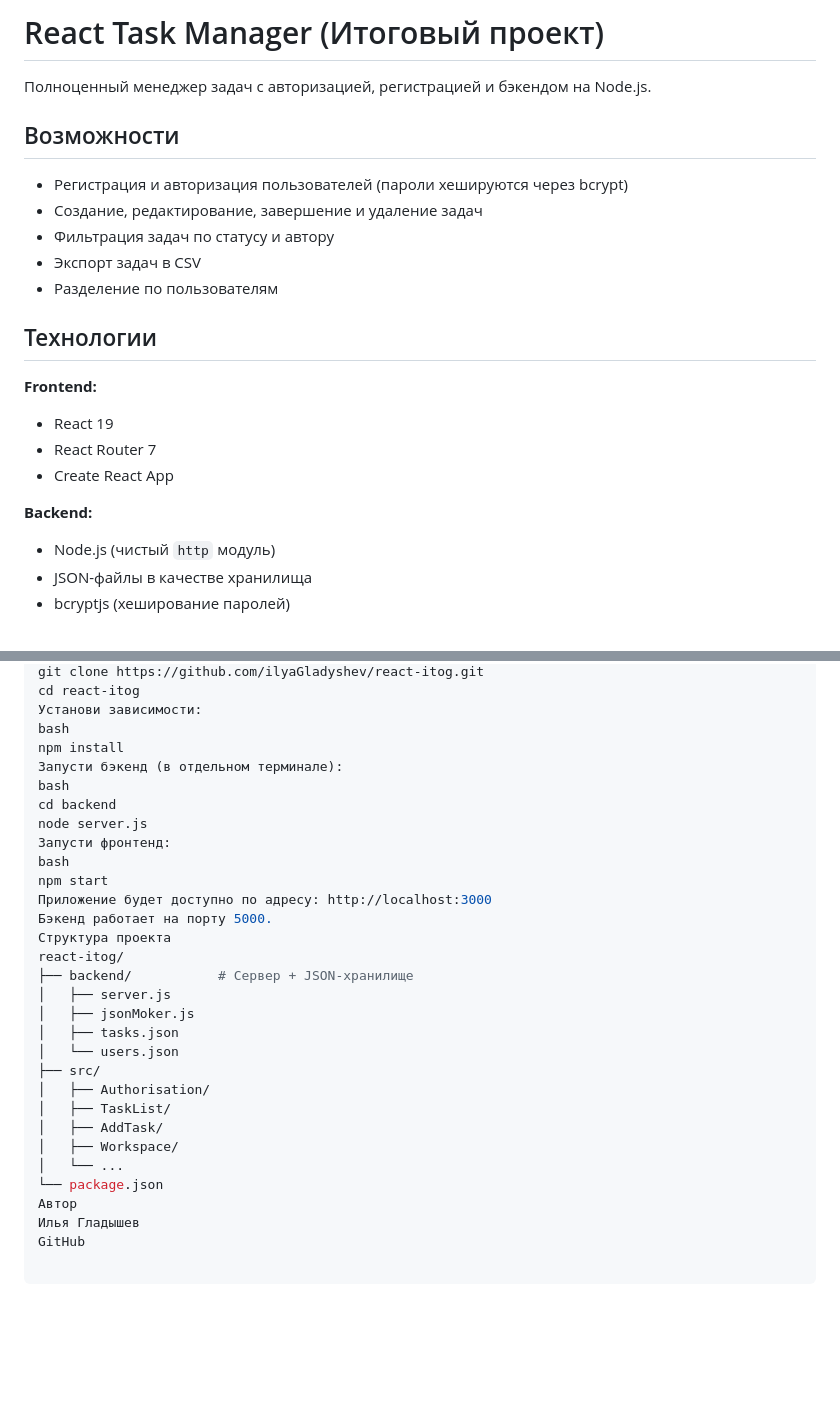
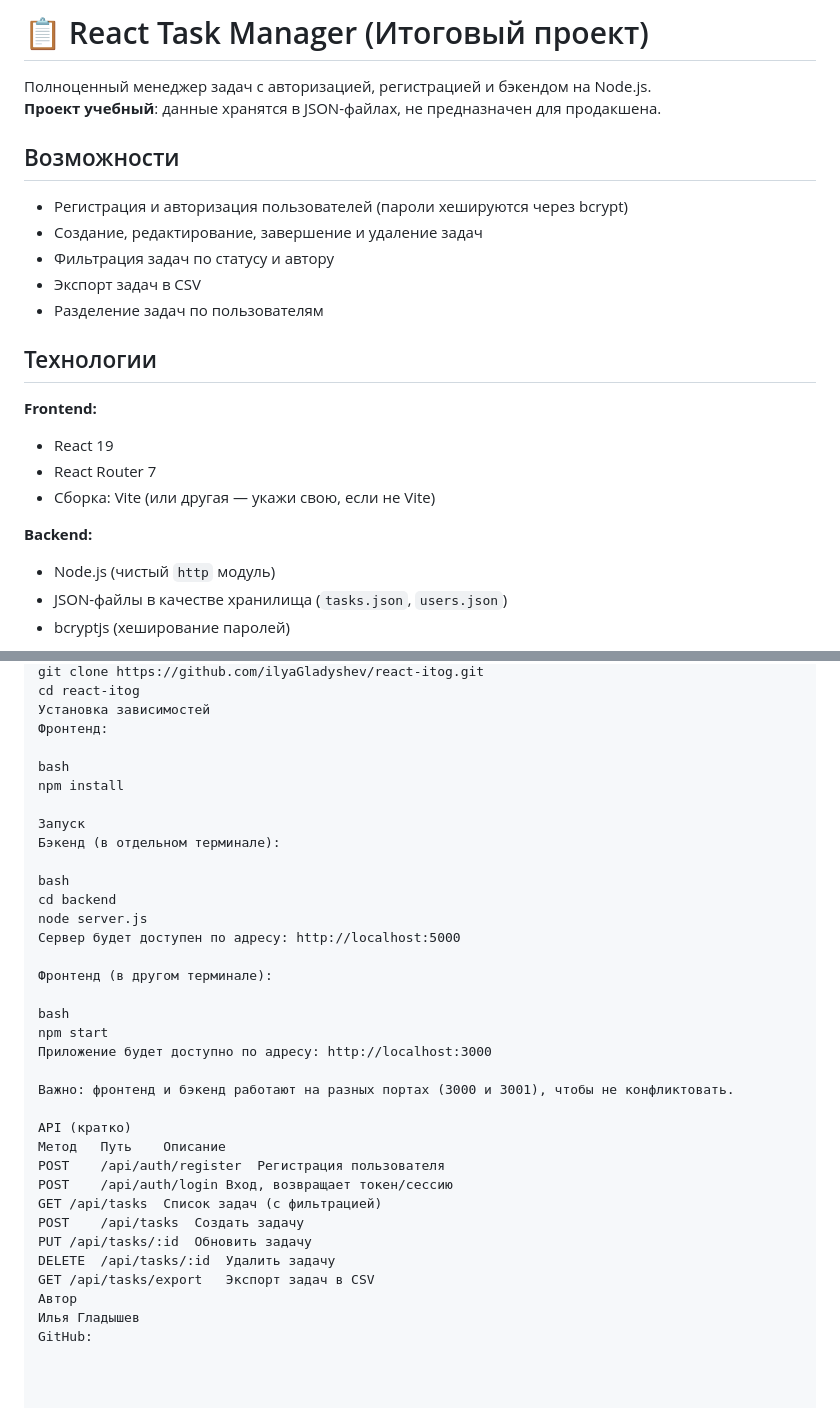
Before and after one commit to ilyaGladyshev/react-itog, a Markdown page: README.md, 2 parts joined by grey strips. Drawn GitHub-style; blank space fills up the shorter version.

```diff
--- a/README.md
+++ b/README.md
@@ -1,6 +1,7 @@
-# React Task Manager (Итоговый проект)
+# 📋 React Task Manager (Итоговый проект)
 
 Полноценный менеджер задач с авторизацией, регистрацией и бэкендом на Node.js.
+**Проект учебный**: данные хранятся в JSON-файлах, не предназначен для продакшена.
 
 ## Возможности
 
@@ -8,17 +9,17 @@
 - Создание, редактирование, завершение и удаление задач
 - Фильтрация задач по статусу и автору
 - Экспорт задач в CSV
-- Разделение по пользователям
+- Разделение задач по пользователям
 
 ## Технологии
 
 **Frontend:**
 - React 19
 - React Router 7
-- Create React App
+- Сборка: Vite (или другая — укажи свою, если не Vite)
 
 **Backend:**
 - Node.js (чистый `http` модуль)
-- JSON-файлы в качестве хранилища
+- JSON-файлы в качестве хранилища (`tasks.json`, `users.json`)
 - bcryptjs (хеширование паролей)
 
@@ -31,31 +58,36 @@
 git clone https://github.com/ilyaGladyshev/react-itog.git
 cd react-itog
-Установи зависимости:
+Установка зависимостей
+Фронтенд:
+
 bash
 npm install
-Запусти бэкенд (в отдельном терминале):
+
+Запуск
+Бэкенд (в отдельном терминале):
+
 bash
 cd backend
 node server.js
-Запусти фронтенд:
+Сервер будет доступен по адресу: http://localhost:5000
+
+Фронтенд (в другом терминале):
+
 bash
 npm start
 Приложение будет доступно по адресу: http://localhost:3000
-Бэкенд работает на порту 5000.
-Структура проекта
-react-itog/
-├── backend/           # Сервер + JSON-хранилище
-│   ├── server.js
-│   ├── jsonMoker.js
-│   ├── tasks.json
-│   └── users.json
-├── src/
-│   ├── Authorisation/
-│   ├── TaskList/
-│   ├── AddTask/
-│   ├── Workspace/
-│   └── ...
-└── package.json
+
+Важно: фронтенд и бэкенд работают на разных портах (3000 и 3001), чтобы не конфликтовать.
+
+API (кратко)
+Метод	Путь	Описание
+POST	/api/auth/register	Регистрация пользователя
+POST	/api/auth/login	Вход, возвращает токен/сессию
+GET	/api/tasks	Список задач (с фильтрацией)
+POST	/api/tasks	Создать задачу
+PUT	/api/tasks/:id	Обновить задачу
+DELETE	/api/tasks/:id	Удалить задачу
+GET	/api/tasks/export	Экспорт задач в CSV
 Автор
 Илья Гладышев
-GitHub
+GitHub:
```
Also changed, not shown: other parts of README.md (+32 -6 lines), public/Authorization.jpg (renamed from img/Authorization.jpg), public/DarkTheme.jpg (renamed from img/DarkTheme.jpg), public/TaskList.jpg (renamed from img/TaskList.jpg), 1 other file.
